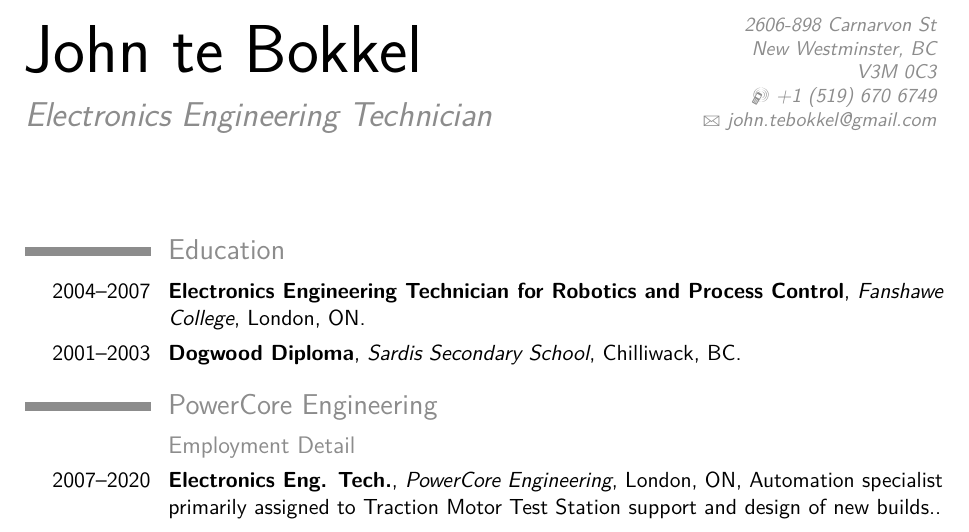
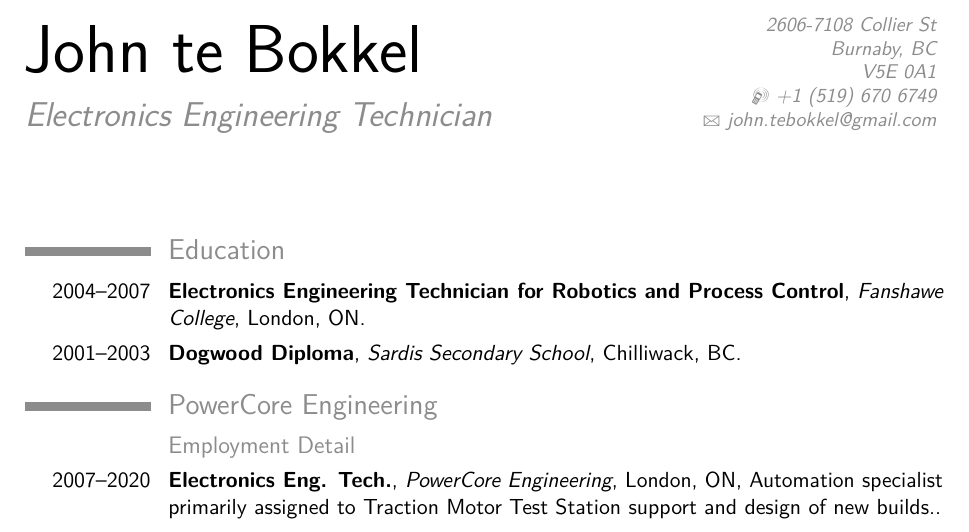
Before and after one commit to tanj/cv-resume, a LaTeX CV (main.tex): part of page 1 of 2, cut so that both start at the same text. Compiled offline with pdfLaTeX.

Commit message:
update address

```diff
--- a/main.tex
+++ b/main.tex
@@ -26,7 +26,7 @@
 % personal data
 \name{John}{te Bokkel}
 \title{Electronics Engineering Technician}                               % optional, remove / comment the line if not wanted
-\address{2606-898 Carnarvon St}{New Westminster, BC}{V3M 0C3}% optional, remove / comment the line if not wanted; the "postcode city" and and "country" arguments can be omitted or provided empty
+\address{2606-7108 Collier St}{Burnaby, BC}{V5E 0A1}% optional, remove / comment the line if not wanted; the "postcode city" and and "country" arguments can be omitted or provided empty
 \phone[mobile]{+1~(519)~670~6749}                   % optional, remove / comment the line if not wanted
 %\phone[home]{+1~(519)~631~9189}                    % optional, remove / comment the line if not wanted
 %\phone[fax]{+3~(456)~789~012}                      % optional, remove / comment the line if not wanted
```
Also changed, not shown: 1 other file.
